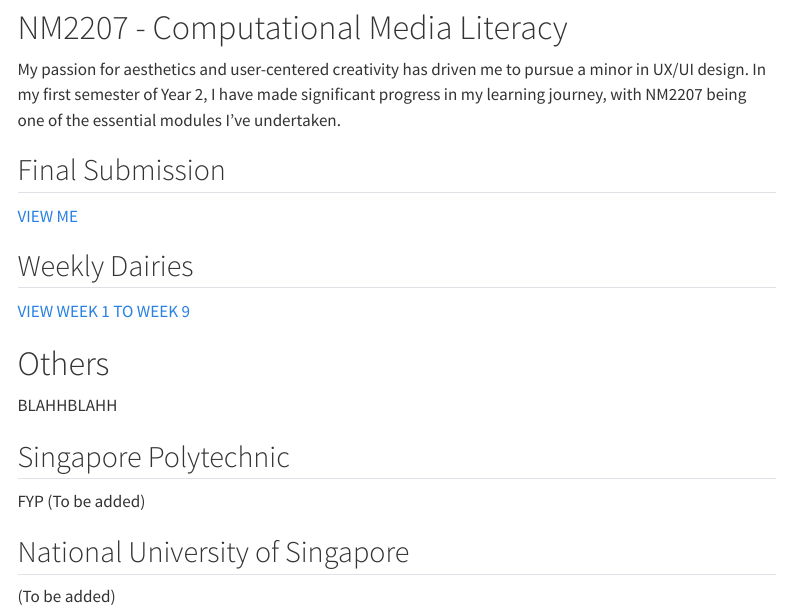
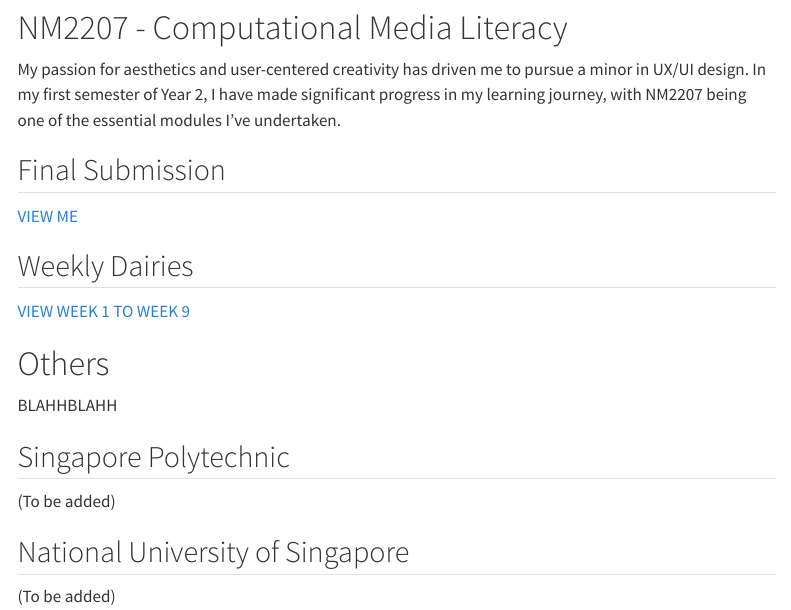
Before and after one commit to ShericaChua/ShericaChua.github.io, a Quarto document (index.qmd): the page in a window 1100 px wide, from 190 px down. Rendered offline with R 4.5, knitr and Pandoc in place of Quarto, with nearby package versions; menus at the side of the page are left out.

Commit message:
adding update

```diff
--- a/index.qmd
+++ b/index.qmd
@@ -26,7 +26,7 @@
 
 ## Singapore Polytechnic
 
-FYP (To be added)
+(To be added)
 
 ## National University of Singapore
 
```
Also changed, not shown: .quarto/idx/index.qmd.json, docs/search.json, 2 other files.
